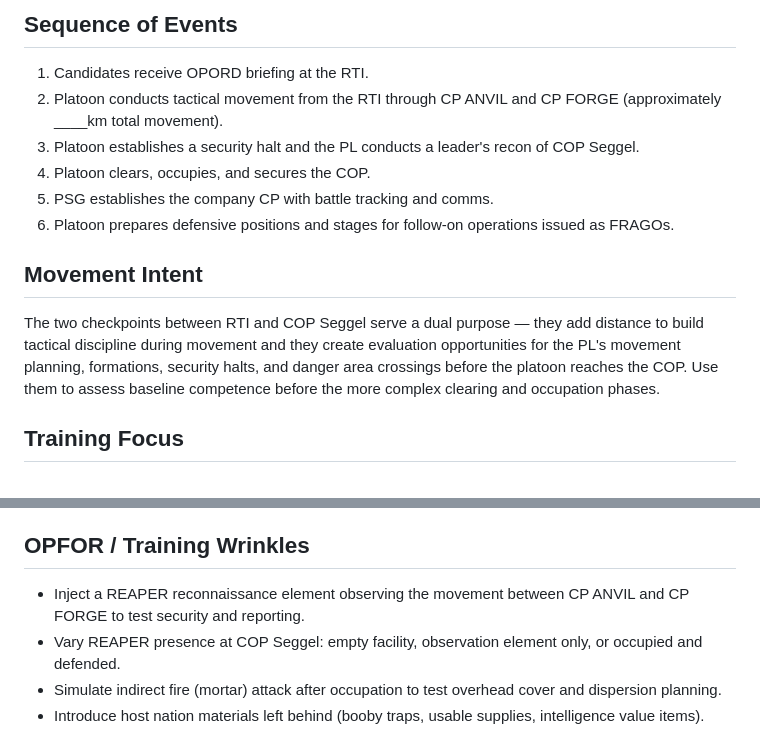
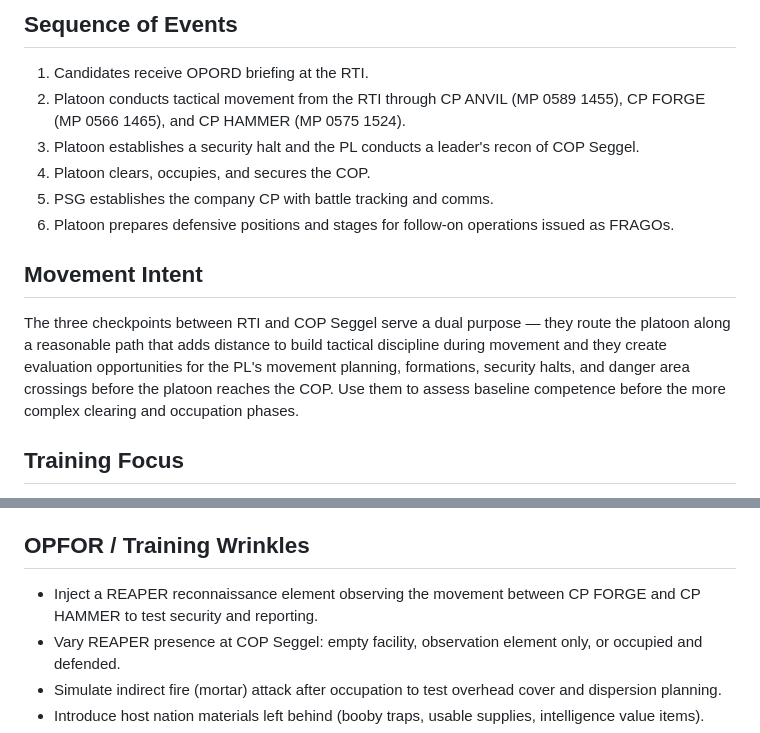
Before and after one commit to mattgwagner/tlp-opords, a Markdown page: FLX/001-establish-cop-cadre-notes.md, 2 parts joined by grey strips. Drawn GitHub-style.

```diff
--- a/FLX/001-establish-cop-cadre-notes.md
+++ b/FLX/001-establish-cop-cadre-notes.md
@@ -11,7 +11,7 @@ This is the base order for the Leadership Field Exercise (LFX). It provides the
 ## Sequence of Events
 
 1. Candidates receive OPORD briefing at the RTI.
-2. Platoon conducts tactical movement from the RTI through CP ANVIL and CP FORGE (approximately ____km total movement).
+2. Platoon conducts tactical movement from the RTI through CP ANVIL (MP 0589 1455), CP FORGE (MP 0566 1465), and CP HAMMER (MP 0575 1524).
 3. Platoon establishes a security halt and the PL conducts a leader's recon of COP Seggel.
 4. Platoon clears, occupies, and secures the COP.
 5. PSG establishes the company CP with battle tracking and comms.
@@ -19,7 +19,7 @@ This is the base order for the Leadership Field Exercise (LFX). It provides the
 
 ## Movement Intent
 
-The two checkpoints between RTI and COP Seggel serve a dual purpose — they add distance to build tactical discipline during movement and they create evaluation opportunities for the PL's movement planning, formations, security halts, and danger area crossings before the platoon reaches the COP. Use them to assess baseline competence before the more complex clearing and occupation phases.
+The three checkpoints between RTI and COP Seggel serve a dual purpose — they route the platoon along a reasonable path that adds distance to build tactical discipline during movement and they create evaluation opportunities for the PL's movement planning, formations, security halts, and danger area crossings before the platoon reaches the COP. Use them to assess baseline competence before the more complex clearing and occupation phases.
 
 ## Training Focus
 
@@ -36,7 +36,7 @@ The two checkpoints between RTI and COP Seggel serve a dual purpose — they add
 
 ## OPFOR / Training Wrinkles
 
-- Inject a REAPER reconnaissance element observing the movement between CP ANVIL and CP FORGE to test security and reporting.
+- Inject a REAPER reconnaissance element observing the movement between CP FORGE and CP HAMMER to test security and reporting.
 - Vary REAPER presence at COP Seggel: empty facility, observation element only, or occupied and defended.
 - Simulate indirect fire (mortar) attack after occupation to test overhead cover and dispersion planning.
 - Introduce host nation materials left behind (booby traps, usable supplies, intelligence value items).
```
Also changed, not shown: FLX/001-establish-cop.md (+6 -5 lines), FLX/cadre-brief.md (+1 -1 lines).
